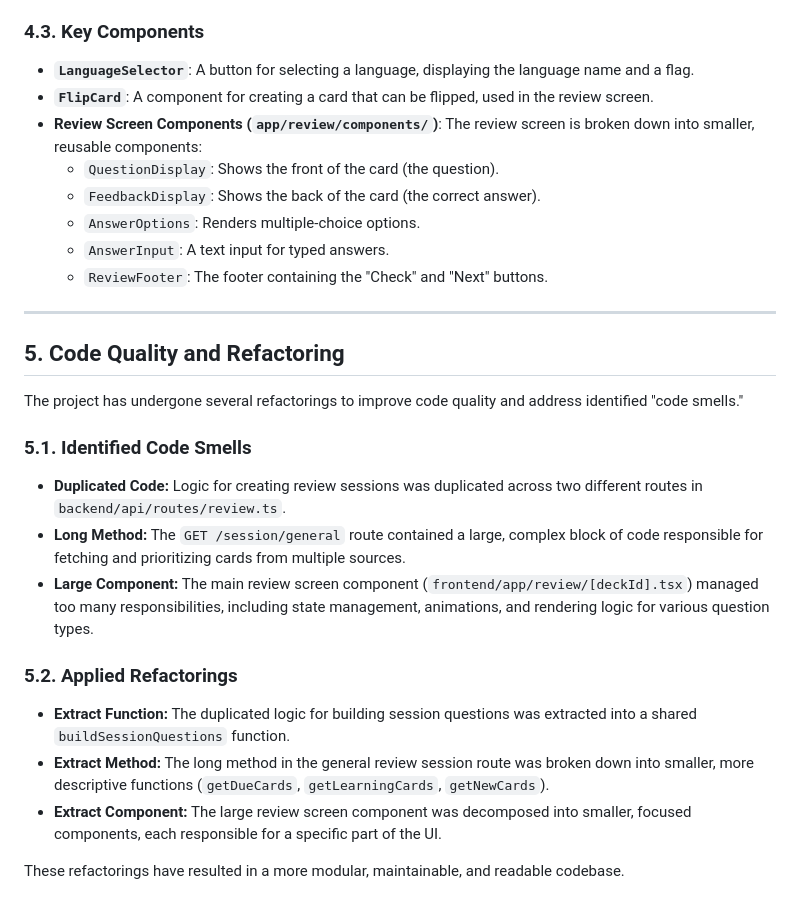
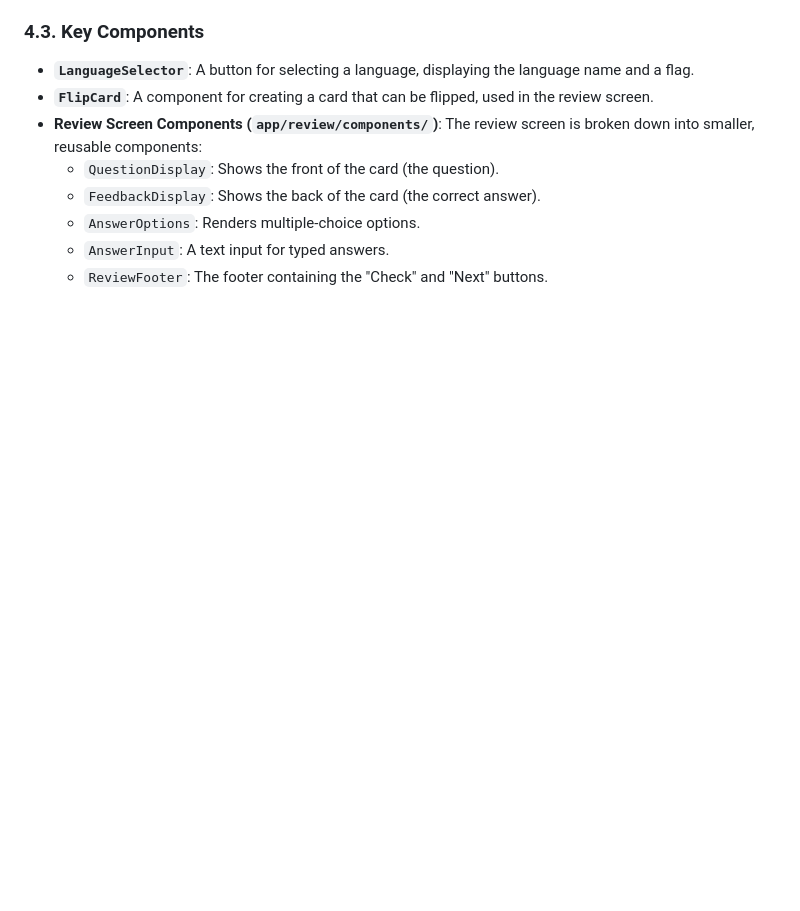
Before and after one commit to NovaDrake76/dudulingo, a Markdown page: README.md, the part around the change. Rendered like a GitHub page; blank space fills up the shorter version.

```diff
--- a/README.md
+++ b/README.md
@@ -128,23 +128,3 @@ Authentication is handled via Google OAuth 2.0. The `useAuth` hook provides the
     * `AnswerOptions`: Renders multiple-choice options.
     * `AnswerInput`: A text input for typed answers.
     * `ReviewFooter`: The footer containing the "Check" and "Next" buttons.
-
----
-
-## 5. Code Quality and Refactoring
-
-The project has undergone several refactorings to improve code quality and address identified "code smells."
-
-### 5.1. Identified Code Smells
-
-* **Duplicated Code:** Logic for creating review sessions was duplicated across two different routes in `backend/api/routes/review.ts`.
-* **Long Method:** The `GET /session/general` route contained a large, complex block of code responsible for fetching and prioritizing cards from multiple sources.
-* **Large Component:** The main review screen component (`frontend/app/review/[deckId].tsx`) managed too many responsibilities, including state management, animations, and rendering logic for various question types.
-
-### 5.2. Applied Refactorings
-
-* **Extract Function:** The duplicated logic for building session questions was extracted into a shared `buildSessionQuestions` function.
-* **Extract Method:** The long method in the general review session route was broken down into smaller, more descriptive functions (`getDueCards`, `getLearningCards`, `getNewCards`).
-* **Extract Component:** The large review screen component was decomposed into smaller, focused components, each responsible for a specific part of the UI.
-
-These refactorings have resulted in a more modular, maintainable, and readable codebase.
```
